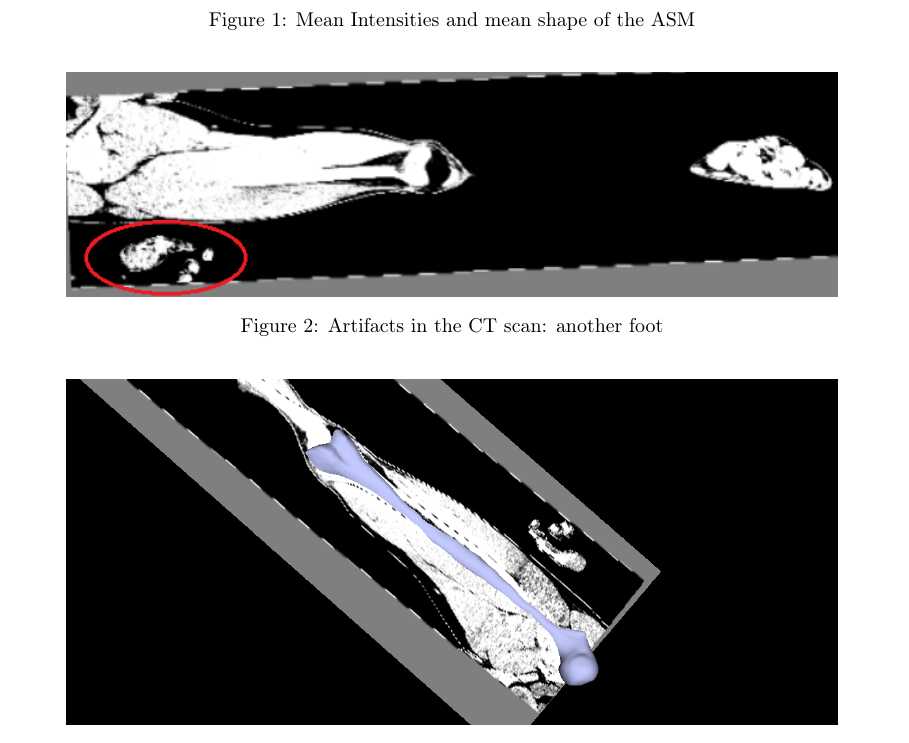
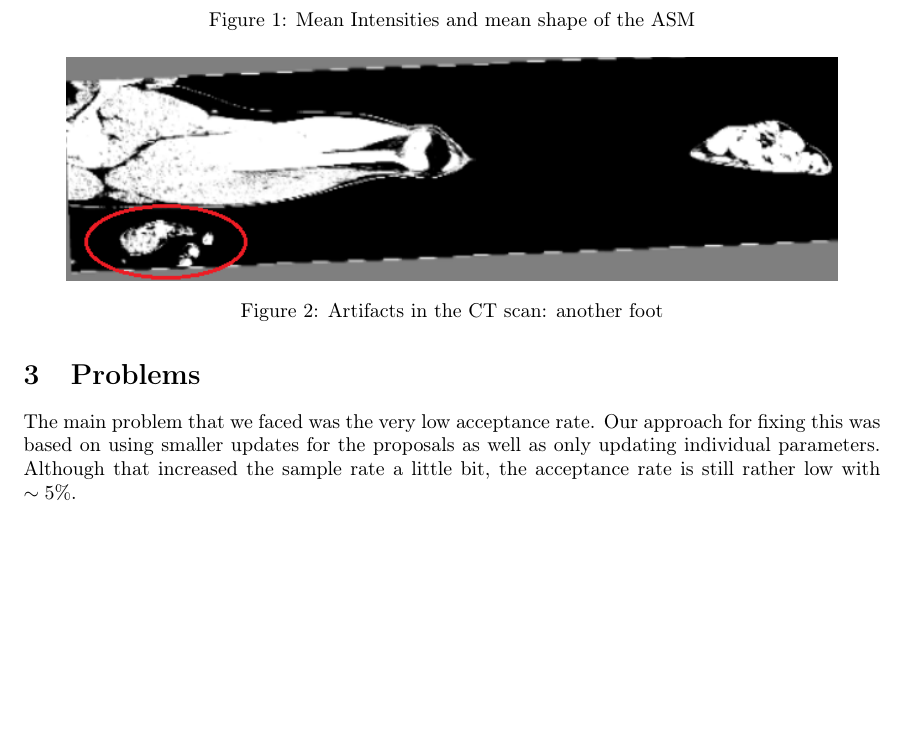
Before and after one commit to grigala/ShapeModelling, a LaTeX paper (latex_2/P2.tex): part of page 3 of 3 before the commit and part of page 3 of 4 after it, cut so that both start at the same text, the shorter picture padded with empty space. Compiled offline with pdfLaTeX.

Commit message:
txs auto checkin

```diff
--- a/latex_2/P2.tex
+++ b/latex_2/P2.tex
@@ -136,6 +136,9 @@
 		\end{tabular}
 	\end{center}
 	\section{Problems}
+	The main problem that we faced was the very low acceptance rate.
+	Our approach for fixing this was based on using smaller updates for the proposals as well as only updating individual parameters.
+	Although that increased the sample rate a little bit, the acceptance rate is still rather low with $\sim 5\%$.
 
 	\section{Results \& Discussions}
 		\begin{figure}
```
